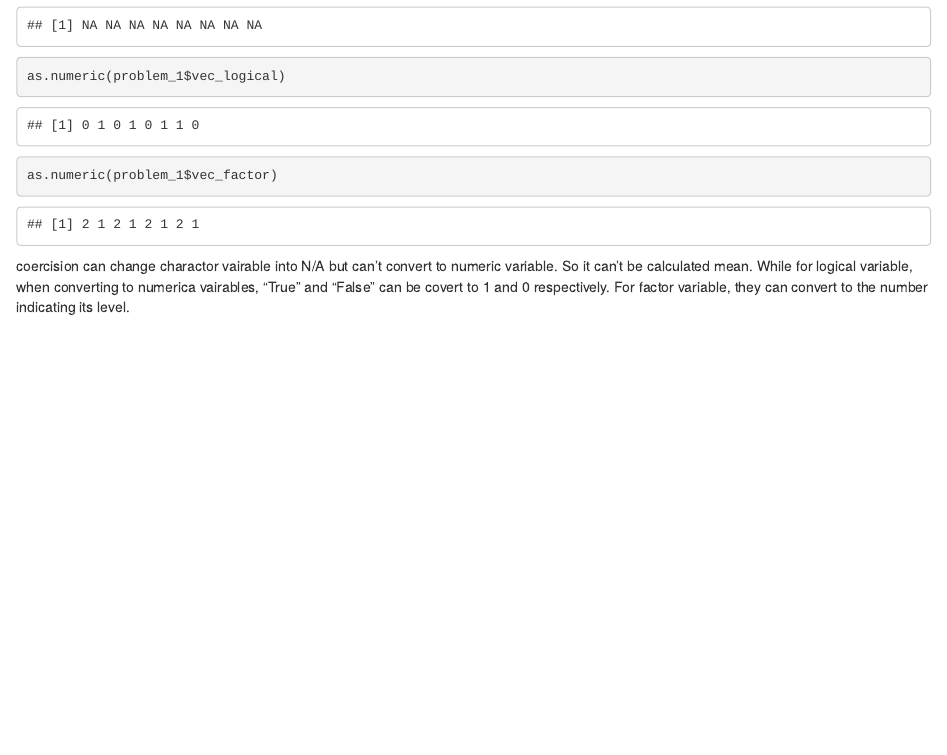
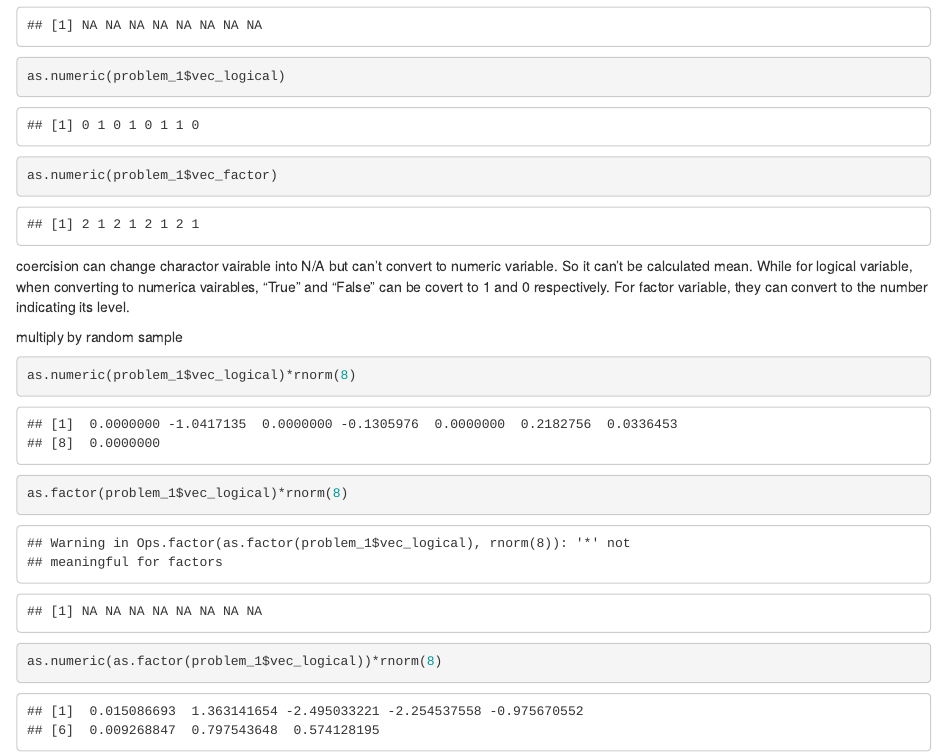
Before and after one commit to yx2507/P8105_yx2507_hw1, an R Markdown document (p8105_hw1_yx2507.Rmd): the page in a window 1100 px wide, from 1720 px down. Rendered offline with R 4.5, knitr and Pandoc, with nearby package versions; code that draws random numbers runs with fixed seeds of ours.

Commit message:
convert and then multiply

````diff
--- a/p8105_hw1_yx2507.Rmd
+++ b/p8105_hw1_yx2507.Rmd
@@ -54,3 +54,16 @@ as.numeric(problem_1$vec_factor)
 
 ```
 coercision can change charactor vairable into N/A but can't convert to numeric variable. So it can't be calculated mean. While for logical variable, when converting to numerica vairables, "True" and "False" can be covert to 1 and 0 respectively. For factor variable, they can convert to the number indicating its level.
+
+multiply by random sample
+```{r}
+as.numeric(problem_1$vec_logical)*rnorm(8)
+```
+
+```{r}
+as.factor(problem_1$vec_logical)*rnorm(8)
+```
+
+```{r}
+as.numeric(as.factor(problem_1$vec_logical))*rnorm(8)
+```
````
Also changed, not shown: p8105_hw1_yx2507.html.
